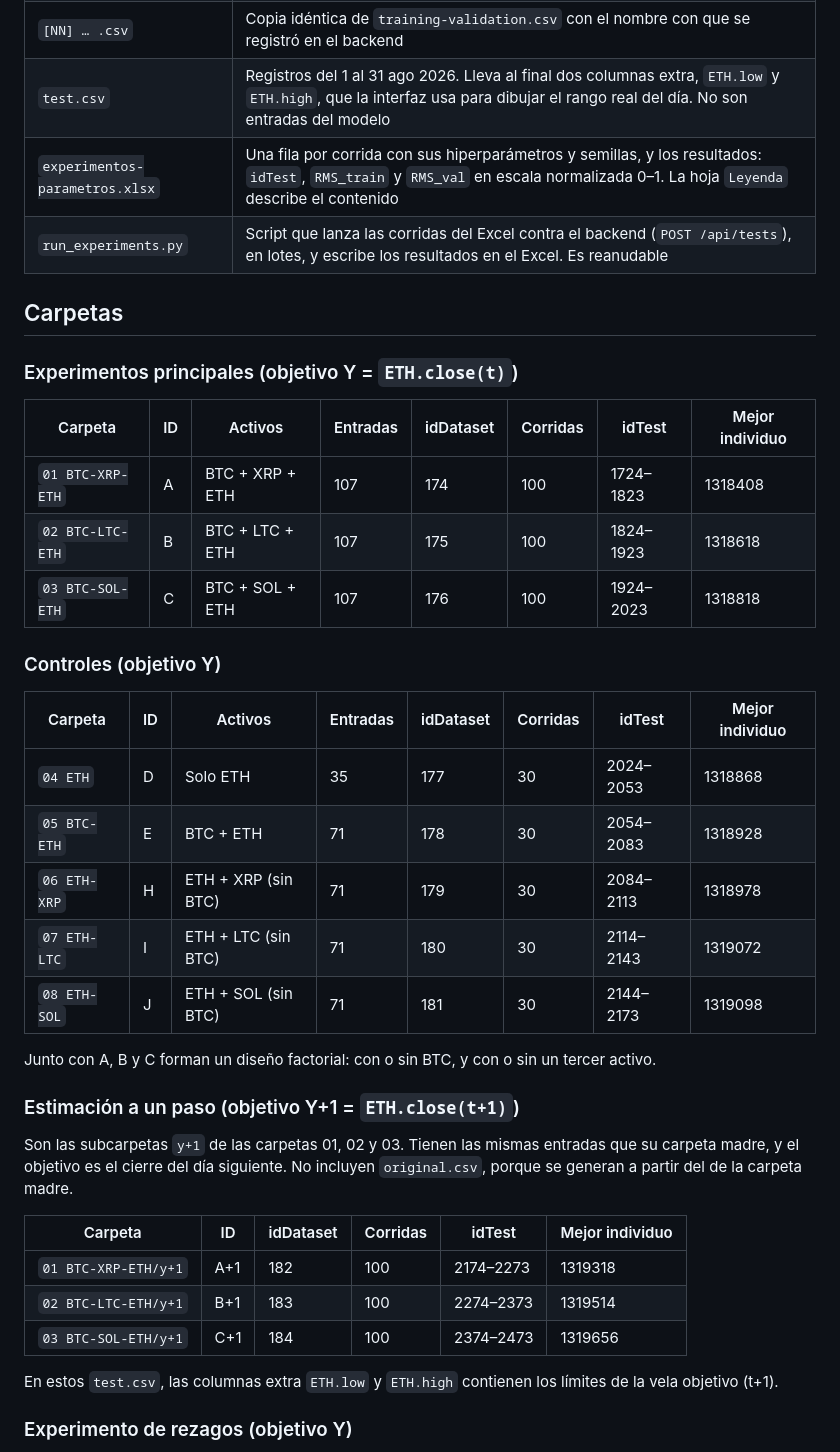
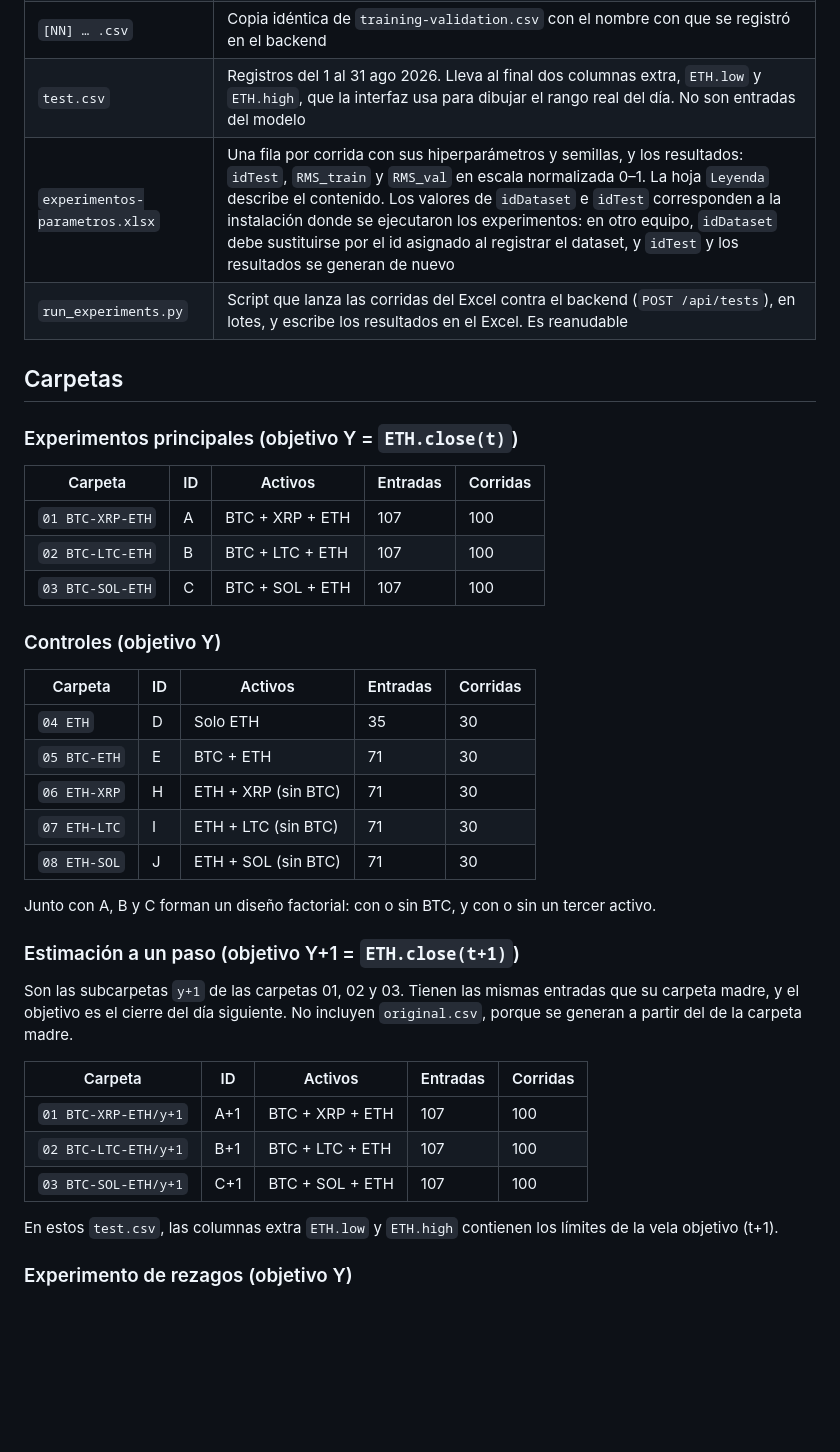
Before and after one commit to djanr2/unam.iimas.pcic.ia.ml.experiments.crypto.etherum, a Markdown page: README.md, the part around one of its changes. Drawn GitHub-style; blank space fills up the shorter version.

```diff
--- a/README.md
+++ b/README.md
@@ -20,28 +20,28 @@ Datos y configuración de los experimentos de la tesis *Evolutionary Algorithm f
 | `training-validation.csv` | Registros del 1 ene al 31 jul 2026, sin modificar. Es el archivo que se registra en el backend |
 | `[NN] … .csv` | Copia idéntica de `training-validation.csv` con el nombre con que se registró en el backend |
 | `test.csv` | Registros del 1 al 31 ago 2026. Lleva al final dos columnas extra, `ETH.low` y `ETH.high`, que la interfaz usa para dibujar el rango real del día. No son entradas del modelo |
-| `experimentos-parametros.xlsx` | Una fila por corrida con sus hiperparámetros y semillas, y los resultados: `idTest`, `RMS_train` y `RMS_val` en escala normalizada 0–1. La hoja `Leyenda` describe el contenido |
+| `experimentos-parametros.xlsx` | Una fila por corrida con sus hiperparámetros y semillas, y los resultados: `idTest`, `RMS_train` y `RMS_val` en escala normalizada 0–1. La hoja `Leyenda` describe el contenido. Los valores de `idDataset` e `idTest` corresponden a la instalación donde se ejecutaron los experimentos: en otro equipo, `idDataset` debe sustituirse por el id asignado al registrar el dataset, y `idTest` y los resultados se generan de nuevo |
 | `run_experiments.py` | Script que lanza las corridas del Excel contra el backend (`POST /api/tests`), en lotes, y escribe los resultados en el Excel. Es reanudable |
 
 ## Carpetas
 
 ### Experimentos principales (objetivo Y = `ETH.close(t)`)
 
-| Carpeta | ID | Activos | Entradas | idDataset | Corridas | idTest | Mejor individuo |
-|---|---|---|---|---|---|---|---|
-| `01 BTC-XRP-ETH` | A | BTC + XRP + ETH | 107 | 174 | 100 | 1724–1823 | 1318408 |
-| `02 BTC-LTC-ETH` | B | BTC + LTC + ETH | 107 | 175 | 100 | 1824–1923 | 1318618 |
-| `03 BTC-SOL-ETH` | C | BTC + SOL + ETH | 107 | 176 | 100 | 1924–2023 | 1318818 |
+| Carpeta | ID | Activos | Entradas | Corridas |
+|---|---|---|---|---|
+| `01 BTC-XRP-ETH` | A | BTC + XRP + ETH | 107 | 100 |
+| `02 BTC-LTC-ETH` | B | BTC + LTC + ETH | 107 | 100 |
+| `03 BTC-SOL-ETH` | C | BTC + SOL + ETH | 107 | 100 |
 
 ### Controles (objetivo Y)
 
-| Carpeta | ID | Activos | Entradas | idDataset | Corridas | idTest | Mejor individuo |
-|---|---|---|---|---|---|---|---|
-| `04 ETH` | D | Solo ETH | 35 | 177 | 30 | 2024–2053 | 1318868 |
-| `05 BTC-ETH` | E | BTC + ETH | 71 | 178 | 30 | 2054–2083 | 1318928 |
-| `06 ETH-XRP` | H | ETH + XRP (sin BTC) | 71 | 179 | 30 | 2084–2113 | 1318978 |
-| `07 ETH-LTC` | I | ETH + LTC (sin BTC) | 71 | 180 | 30 | 2114–2143 | 1319072 |
-| `08 ETH-SOL` | J | ETH + SOL (sin BTC) | 71 | 181 | 30 | 2144–2173 | 1319098 |
+| Carpeta | ID | Activos | Entradas | Corridas |
+|---|---|---|---|---|
+| `04 ETH` | D | Solo ETH | 35 | 30 |
+| `05 BTC-ETH` | E | BTC + ETH | 71 | 30 |
+| `06 ETH-XRP` | H | ETH + XRP (sin BTC) | 71 | 30 |
+| `07 ETH-LTC` | I | ETH + LTC (sin BTC) | 71 | 30 |
+| `08 ETH-SOL` | J | ETH + SOL (sin BTC) | 71 | 30 |
 
 Junto con A, B y C forman un diseño factorial: con o sin BTC, y con o sin un tercer activo.
 
@@ -49,11 +49,11 @@ Junto con A, B y C forman un diseño factorial: con o sin BTC, y con o sin un te
 
 Son las subcarpetas `y+1` de las carpetas 01, 02 y 03. Tienen las mismas entradas que su carpeta madre, y el objetivo es el cierre del día siguiente. No incluyen `original.csv`, porque se generan a partir del de la carpeta madre.
 
-| Carpeta | ID | idDataset | Corridas | idTest | Mejor individuo |
-|---|---|---|---|---|---|
-| `01 BTC-XRP-ETH/y+1` | A+1 | 182 | 100 | 2174–2273 | 1319318 |
-| `02 BTC-LTC-ETH/y+1` | B+1 | 183 | 100 | 2274–2373 | 1319514 |
-| `03 BTC-SOL-ETH/y+1` | C+1 | 184 | 100 | 2374–2473 | 1319656 |
+| Carpeta | ID | Activos | Entradas | Corridas |
+|---|---|---|---|---|
+| `01 BTC-XRP-ETH/y+1` | A+1 | BTC + XRP + ETH | 107 | 100 |
+| `02 BTC-LTC-ETH/y+1` | B+1 | BTC + LTC + ETH | 107 | 100 |
+| `03 BTC-SOL-ETH/y+1` | C+1 | BTC + SOL + ETH | 107 | 100 |
 
 En estos `test.csv`, las columnas extra `ETH.low` y `ETH.high` contienen los límites de la vela objetivo (t+1).
 
```
Also changed, not shown: other parts of README.md (+8 -10 lines).
